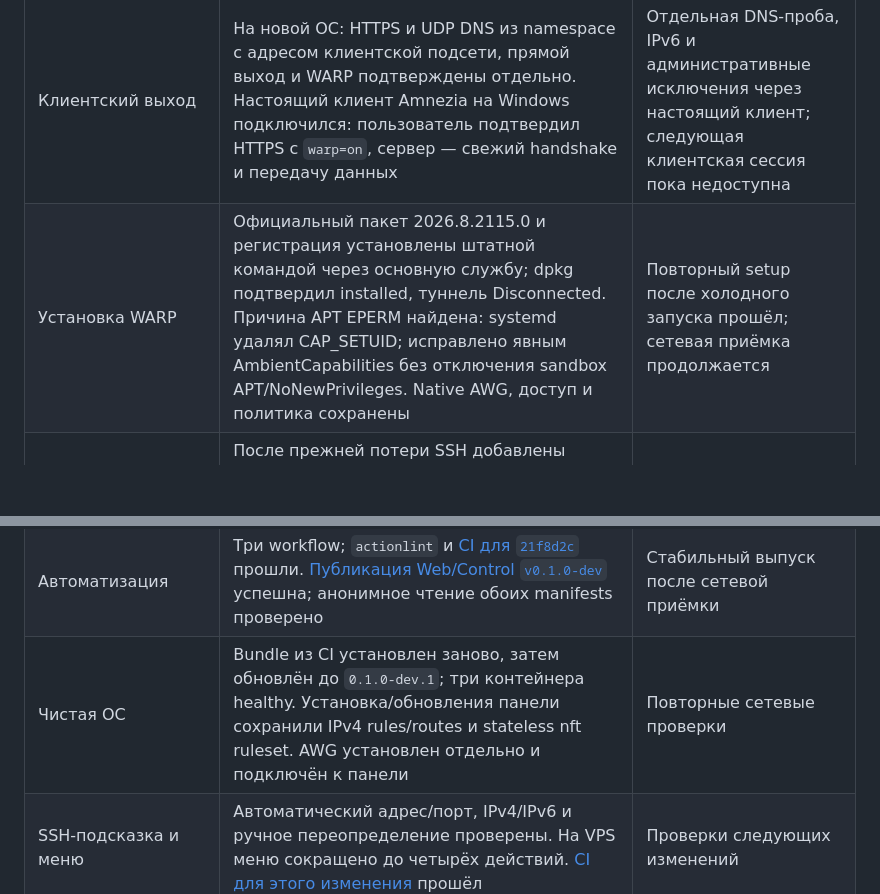
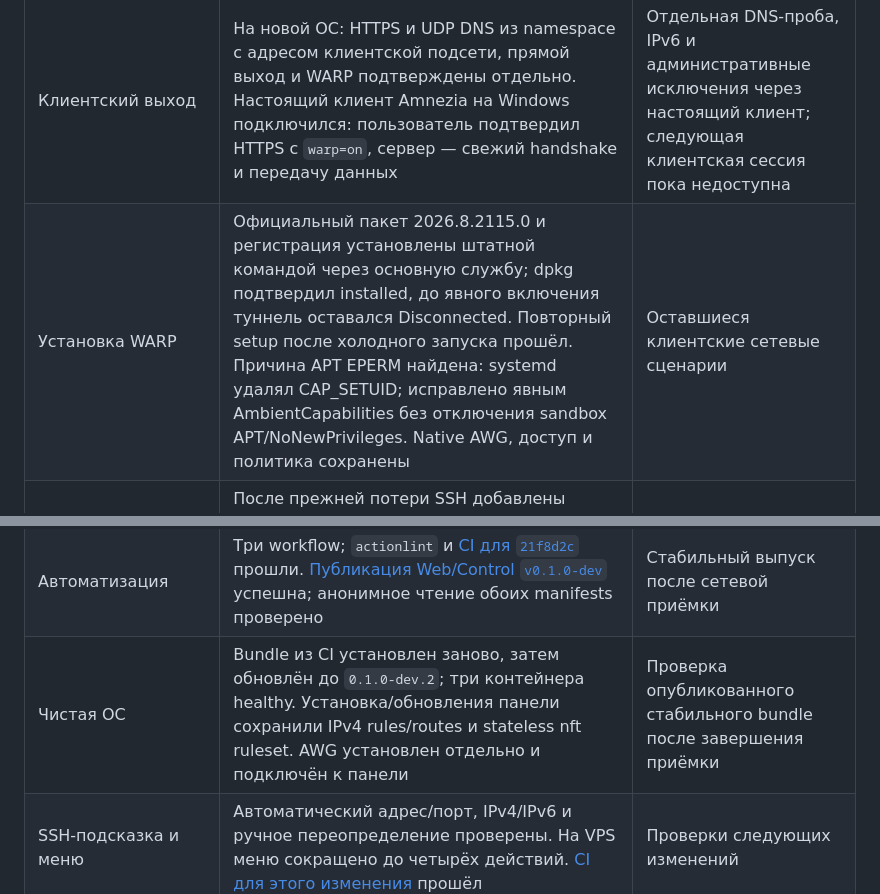
Before and after one commit to khorevaa/awg-vps-control, a Markdown page: docs/verification_status.md, 2 parts joined by grey strips. Drawn GitHub-style; blank space fills up the shorter version.

```diff
--- a/docs/verification_status.md
+++ b/docs/verification_status.md
@@ -9,12 +9,12 @@
 | Сохранность Amnezia | При установках/обновлениях панели не изменились ID/PID AWG и DNS, контрольные суммы штатных файлов. Обновление UI после подключения настоящего клиента также сохранило native конфигурацию, процессы, маршруты, firewall и доступ к панели | Подтвердить также в оставшихся сетевых сценариях |
 | UI/API | После удаления страницы подключения прошли 45 браузерных проверок: авторизация, шесть разделов, темы, mobile layout, logout, отклонение Host/Origin/CSRF, отсутствие формы attach и переход старой ссылки в обзор. Нет JS/transport ошибок; приватные скриншоты обновлены. Отключённый штатный Docker-журнал отображается с объяснением вместо HTTP 502. Control отклонил посторонний UID после успешного подключения к Unix socket с разрешённой группой; root health — положительный контроль | JetBrains HTTP Client ещё не запускался |
 | Клиентский выход | На новой ОС: HTTPS и UDP DNS из namespace с адресом клиентской подсети, прямой выход и WARP подтверждены отдельно. Настоящий клиент Amnezia на Windows подключился: пользователь подтвердил HTTPS с `warp=on`, сервер — свежий handshake и передачу данных | Отдельная DNS-проба, IPv6 и административные исключения через настоящий клиент; следующая клиентская сессия пока недоступна |
-| Установка WARP | Официальный пакет 2026.8.2115.0 и регистрация установлены штатной командой через основную службу; dpkg подтвердил installed, туннель Disconnected. Причина APT EPERM найдена: systemd удалял CAP_SETUID; исправлено явным AmbientCapabilities без отключения sandbox APT/NoNewPrivileges. Native AWG, доступ и политика сохранены | Повторный setup после холодного запуска прошёл; сетевая приёмка продолжается |
+| Установка WARP | Официальный пакет 2026.8.2115.0 и регистрация установлены штатной командой через основную службу; dpkg подтвердил installed, до явного включения туннель оставался Disconnected. Повторный setup после холодного запуска прошёл. Причина APT EPERM найдена: systemd удалял CAP_SETUID; исправлено явным AmbientCapabilities без отключения sandbox APT/NoNewPrivileges. Native AWG, доступ и политика сохранены | Оставшиеся клиентские сетевые сценарии |
 | WARP и административный доступ | После прежней потери SSH добавлены независимый откат и штатное SSH-исключение. На новой сборке подтверждены Connected, Network healthy, клиентские HTTPS с warp=on и UDP DNS. Новое TCP SSH успешно открылось, после него safety confirm принят. Ложный конфликт rule ownership из-за отметки [detached] исправлен и проверен | Проверить отсутствие обхода административного исключения пакетами настоящего VPN-клиента |
 | Независимая защита WARP | На dev.2 проверены arm/resume, отказ повторного arm и прежнего SSH, подтверждение новым TCP SSH, остановка timer, пропуск stale expiry. Реальный timer сработал при SIGSTOP основного runtime и занятой внешним процессом host.lock: direct клиента заблокирован, runtime вернулся в held, AWG/DNS ID/PID и native файлы, доступ и политика сохранены. Проверено возвращение direct через canonical guard без установки WARP. После reboot неподтверждённого окна сохранились hold, запрет запуска WARP, конфигурация и политика; панель и SSH доступны. С установленным WARP проверено одновременное SIGSTOP обеих служб: зависший warp-cli истёк по deadline, остальные шаги остановили WARP и сохранили block. Инъекция pending запрещает confirm даже через новый SSH. Исправлен выявленный отказ создания drop-in при umask 077. После фоновой здоровой пробы граница сетевой операции осталась неизменной, подтверждение тем же новым SSH прошло | Проверки внешнего клиента |
 | Политика выхода | Принудительная недоступность warp-svc: без галочки клиентский HTTPS блокируется; с галочкой HTTPS подтверждает warp=off; снятие галочки блокирует новый выход. Отдельным keep-alive TLS-сеансом без переподключения подтверждены ESTABLISHED и удаление соответствующего conntrack при снятии галочки и автоматическом возврате в WARP. После устранения отказа supervisor сам запустил WARP и вернул HTTPS/DNS в warp; native AWG/DNS ID/PID, конфигурация и доступ сохранены. Изолированный отказ DNS диагностируется без restart WARP. Удаление собственного default route, preserve-source и перестановка NAT jump исправлены автоматически; namespace-пробы не получили direct при строгой политике, аварийная safety table при этом отсутствовала | Проверить IPv6 и административные исключения через настоящий VPN-клиент |
 | Автоматизация | Три workflow; `actionlint` и [CI для `21f8d2c`](https://github.com/khorevaa/awg-vps-control/actions/runs/43211865762) прошли. [Публикация Web/Control `v0.1.0-dev`](https://github.com/khorevaa/awg-vps-control/actions/runs/43213111236) успешна; анонимное чтение обоих manifests проверено | Стабильный выпуск после сетевой приёмки |
-| Чистая ОС | Bundle из CI установлен заново, затем обновлён до `0.1.0-dev.1`; три контейнера healthy. Установка/обновления панели сохранили IPv4 rules/routes и stateless nft ruleset. AWG установлен отдельно и подключён к панели | Повторные сетевые проверки |
+| Чистая ОС | Bundle из CI установлен заново, затем обновлён до `0.1.0-dev.2`; три контейнера healthy. Установка/обновления панели сохранили IPv4 rules/routes и stateless nft ruleset. AWG установлен отдельно и подключён к панели | Проверка опубликованного стабильного bundle после завершения приёмки |
 | SSH-подсказка и меню | Автоматический адрес/порт, IPv4/IPv6 и ручное переопределение проверены. На VPS меню сокращено до четырёх действий. [CI для этого изменения](https://github.com/khorevaa/awg-vps-control/actions/runs/43223569940) прошёл | Проверки следующих изменений |
 | Установка AWG | Девять официальных файлов закреплены SHA-256. После исправления повторной подготовки общей DNS-сети fresh install успешен: AWG-интерфейс, UDP-порт, DNS и native файлы проверены. Наличие восьми штатных firewall/NAT rules проверено отдельно и добавлено в readiness. Повторный вызов отклонён; ID/PID, native файлы и журнал установки сохранены. Attach и обновление панели сохранили также rules/routes/nft. Пользователь создал подключение через Amnezia, реальный клиент установил handshake и вышел через WARP; панель прочитала нового peer | Запись клиентов из панели относится к следующему выпуску |
 
```
Also changed, not shown: docs/development_plan.md (+4 -4 lines), readme.md (+8 -0 lines), docs/screenshots/overview_dark.png (added), docs/screenshots/overview_light.png (added), docs/screenshots/warp_policy.png (added).
